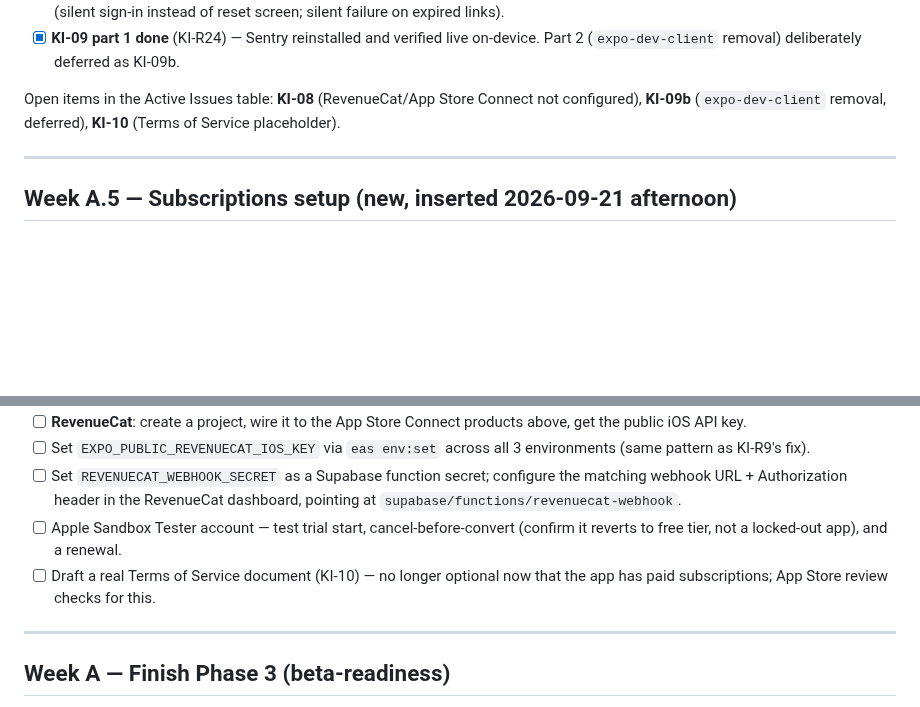
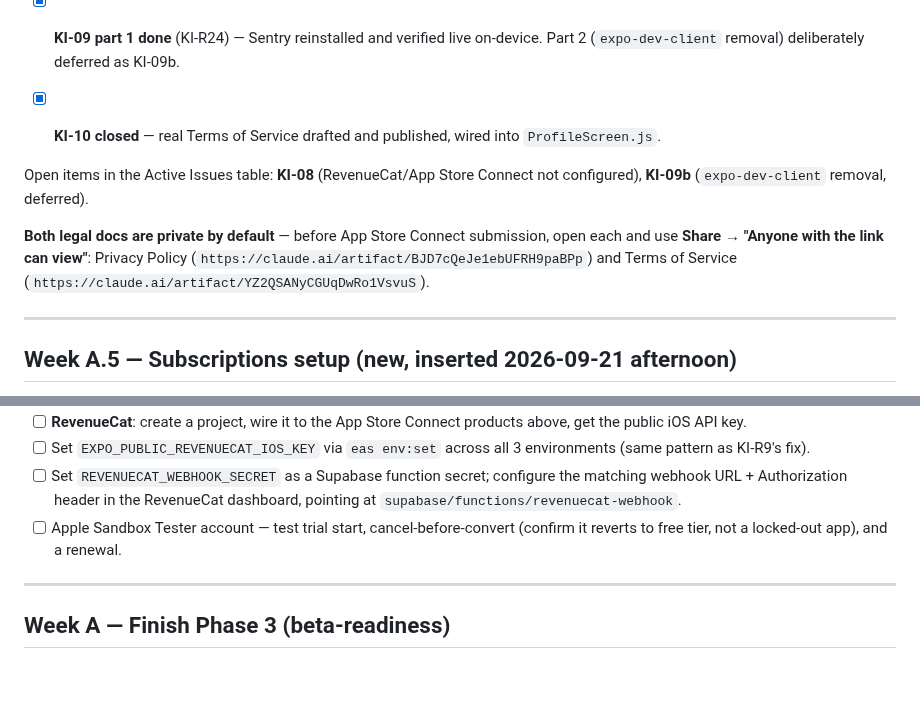
Before and after one commit to mohaabdirahman672-oss/Qube, a Markdown page: docs/plans/launch-daily-checklist.md, 2 parts joined by grey strips. GitHub-like rendering; blank space fills up the shorter version.

Commit message:
Close out KI-10 in tracking docs
Co-Authored-By: Claude Sonnet 5 <noreply@anthropic.com>

```diff
--- a/docs/plans/launch-daily-checklist.md
+++ b/docs/plans/launch-daily-checklist.md
@@ -34,7 +34,11 @@ Net effect: the early finish and the unplanned work roughly cancel out. This ver
 - [x] **KI-07 closed** (KI-R23) — password reset deep link fully working live on-device; found and fixed two real bugs along the way (silent sign-in instead of reset screen; silent failure on expired links).
 - [x] **KI-09 part 1 done** (KI-R24) — Sentry reinstalled and verified live on-device. Part 2 (`expo-dev-client` removal) deliberately deferred as KI-09b.
 
-Open items in the Active Issues table: **KI-08** (RevenueCat/App Store Connect not configured), **KI-09b** (`expo-dev-client` removal, deferred), **KI-10** (Terms of Service placeholder).
+- [x] **KI-10 closed** — real Terms of Service drafted and published, wired into `ProfileScreen.js`.
+
+Open items in the Active Issues table: **KI-08** (RevenueCat/App Store Connect not configured), **KI-09b** (`expo-dev-client` removal, deferred).
+
+**Both legal docs are private by default** — before App Store Connect submission, open each and use **Share → "Anyone with the link can view"**: Privacy Policy (`https://claude.ai/artifact/BJD7cQeJe1ebUFRH9paBPp`) and Terms of Service (`https://claude.ai/artifact/YZ2QSANyCGUqDwRo1VsvuS`).
 
 ---
 
@@ -49,7 +53,6 @@ Everything here is new scope from KI-R21 and did not exist in any prior version
 - [ ] Set `EXPO_PUBLIC_REVENUECAT_IOS_KEY` via `eas env:set` across all 3 environments (same pattern as KI-R9's fix).
 - [ ] Set `REVENUECAT_WEBHOOK_SECRET` as a Supabase function secret; configure the matching webhook URL + Authorization header in the RevenueCat dashboard, pointing at `supabase/functions/revenuecat-webhook`.
 - [ ] Apple Sandbox Tester account — test trial start, cancel-before-convert (confirm it reverts to free tier, not a locked-out app), and a renewal.
-- [ ] Draft a real Terms of Service document (KI-10) — no longer optional now that the app has paid subscriptions; App Store review checks for this.
 
 ---
 
```
Also changed, not shown: docs/known-issues.md (+1 -1 lines).
